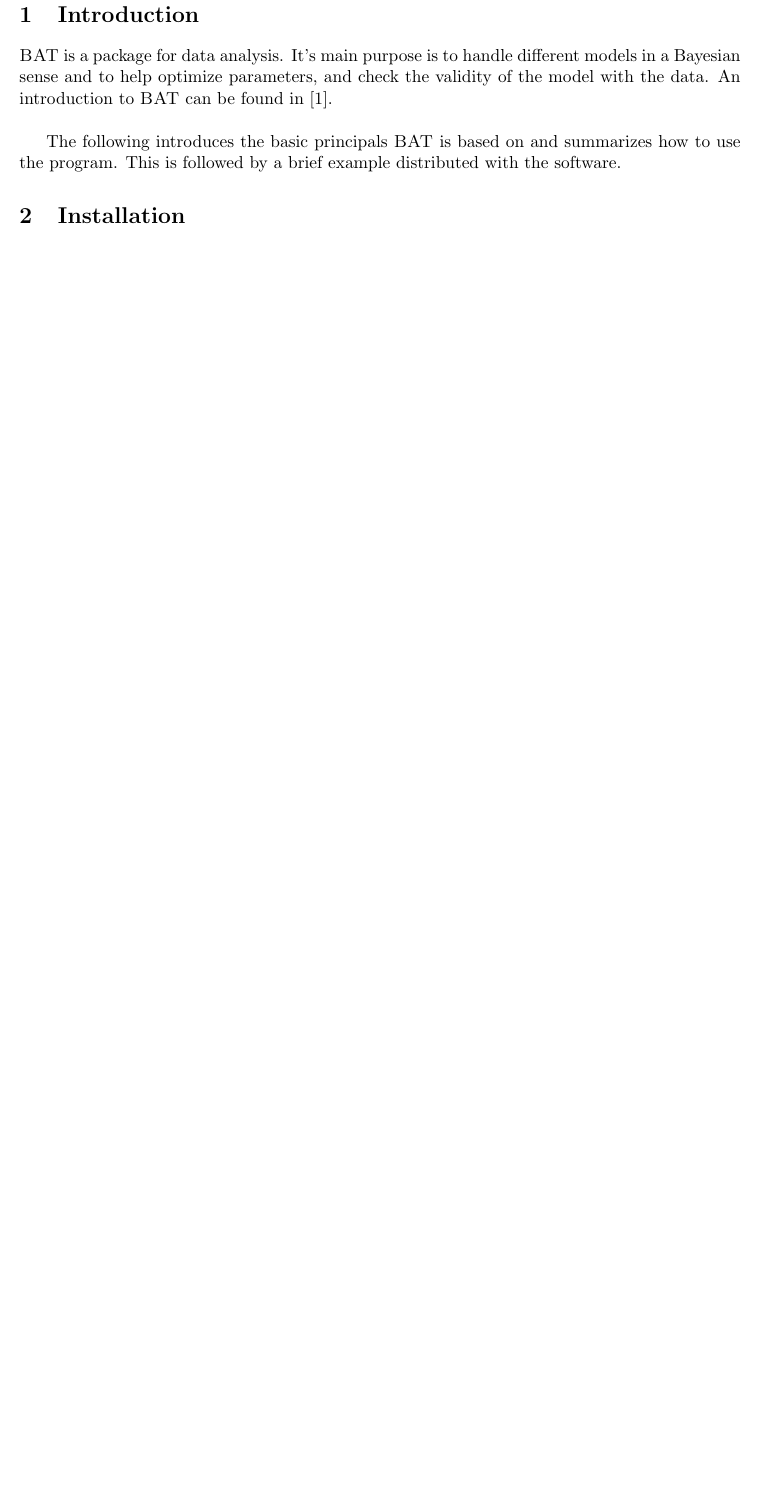
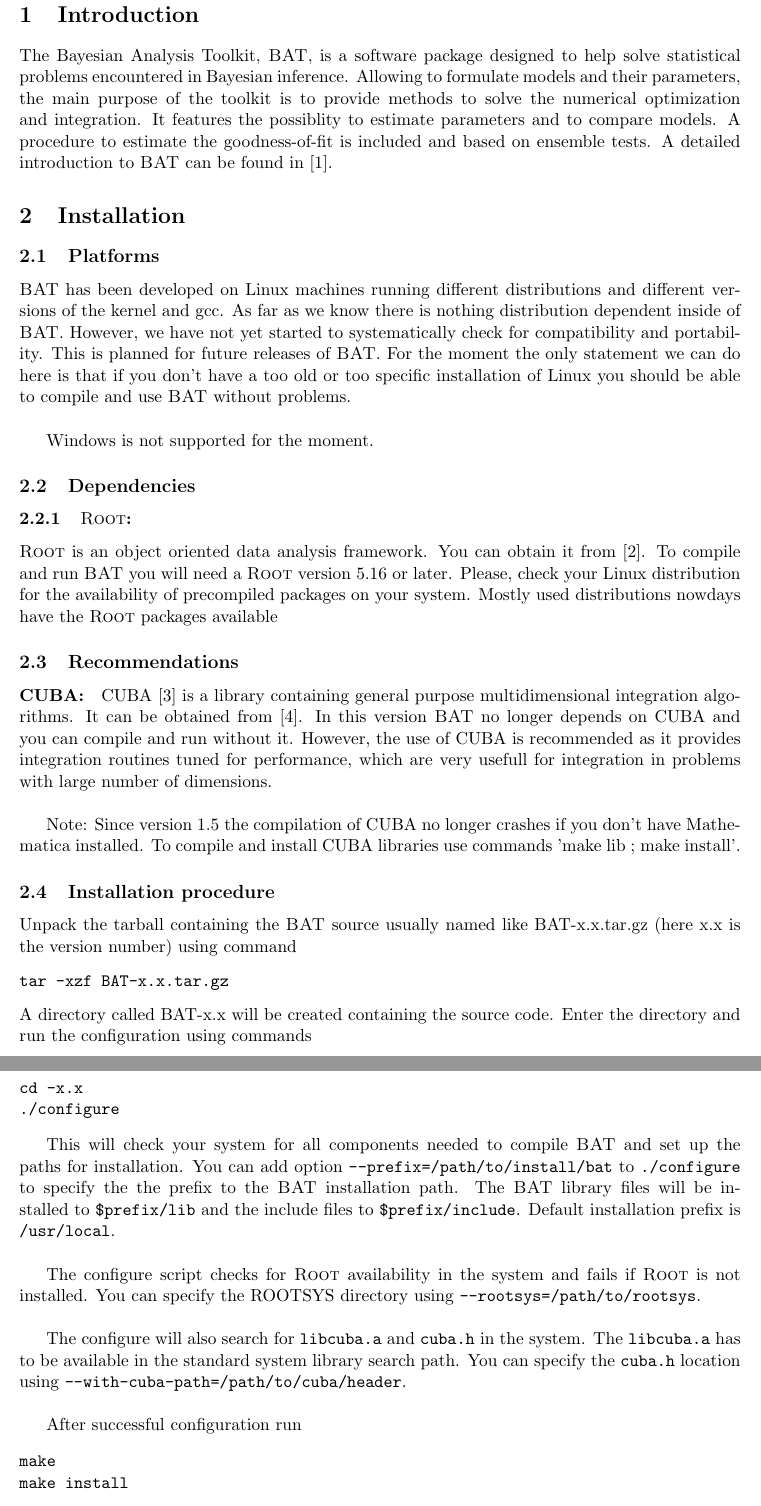
Before and after one commit to bat/bat, a LaTeX document (doc/introduction/introduction.tex): part of page 3 of 13 before the commit and two parts of pages 3 and 4 of 15 after it, the two joined at a grey line, cut so that both start at the same text, the shorter picture padded with empty space. Compiled offline with pdfLaTeX.

Commit message:
Minor modifications of the short introduction to BAT.

```diff
--- a/doc/introduction/introduction.tex
+++ b/doc/introduction/introduction.tex
@@ -62,19 +68,110 @@
 \section{Introduction}
 \label{section:introduction}
 
-\bat\ is a package for data analysis. It's main purpose is to
-handle different models in a Bayesian sense and to help optimize
-parameters, and check the validity of the model with the data. An
-introduction to \bat\ can be found in~\cite{Caldwell:2008fw}. \\
-
-The following introduces the basic principals \bat\ is based on
-and summarizes how to use the program. This is followed by a brief
-example distributed with the software.
+The Bayesian Analysis Toolkit, \bat, is a software package designed to
+help solve statistical problems encountered in Bayesian
+inference. Allowing to formulate models and their parameters, the main
+purpose of the toolkit is to provide methods to solve the numerical
+optimization and integration. It features the possiblity to estimate
+parameters and to compare models. A procedure to estimate the
+goodness-of-fit is included and based on ensemble tests. A detailed
+introduction to \bat\ can be found in~\cite{Caldwell:2008fw}.
 
 % --------------------------------------------------------
+% >>>>>>>>>>>>>>>>>>>>>>>>>>>>>>>>>>>>>>>>>>>>>>>>>>>>>>>>
 % installation
+% >>>>>>>>>>>>>>>>>>>>>>>>>>>>>>>>>>>>>>>>>>>>>>>>>>>>>>>>
 % --------------------------------------------------------
+
 \section{Installation}
 \label{section:installation}
 
-See \verb|doc/INSTALL| for installation instructions.
+\subsection{Platforms}
+
+\bat\ has been developed on Linux machines running different distributions
+and different versions of the kernel and gcc. As far as we know there
+is nothing distribution dependent inside of \bat. However, we have not
+yet started to systematically check for compatibility and
+portability. This is planned for future releases of \bat. For the
+moment the only statement we can do here is that if you don't have a
+too old or too specific installation of Linux you should be able to
+compile and use \bat\ without problems. \\
+
+Windows is not supported for the moment.
+
+% --------------------------------------------------------
+% >>>>>>>>>>>>>>>>>>>>>>>>>>>>>>>>>>>>>>>>>>>>>>>>>>>>>>>>
+% --------------------------------------------------------
+
+\subsection{Dependencies}
+
+\subsubsection{\Root:}
+\Root\ is an object oriented data analysis framework. You can obtain it
+from~\cite{ROOTweb}. To compile and run \bat\ you will need a \Root\
+version 5.16 or later. Please, check your Linux distribution for the
+availability of precompiled packages on your system. Mostly used
+distributions nowdays have the \Root\ packages available
+
+% --------------------------------------------------------
+% >>>>>>>>>>>>>>>>>>>>>>>>>>>>>>>>>>>>>>>>>>>>>>>>>>>>>>>>
+% --------------------------------------------------------
+
+\subsection{Recommendations}
+
+\paragraph{CUBA:}
+CUBA~\cite{CUBA} is a library containing general purpose
+multidimensional integration algorithms. It can be obtained
+from~\cite{CUBAweb}. In this version \bat\ no longer depends on CUBA
+and you can compile and run without it. However, the use of CUBA is
+recommended as it provides integration routines tuned for performance,
+which are very usefull for integration in problems with large number
+of dimensions. \\
+
+Note: Since version 1.5 the compilation of CUBA no longer crashes if
+you don't have Mathematica installed. To compile and install CUBA
+libraries use commands 'make lib ; make install'.
+
+% --------------------------------------------------------
+% >>>>>>>>>>>>>>>>>>>>>>>>>>>>>>>>>>>>>>>>>>>>>>>>>>>>>>>>
+% --------------------------------------------------------
+
+\subsection{Installation procedure}
+
+Unpack the tarball containing the \bat\ source usually named like
+BAT-x.x.tar.gz (here x.x is the version number) using command
+%
+\begin{verbatim}
+tar -xzf BAT-x.x.tar.gz
+\end{verbatim}
+%
+A directory called BAT-x.x will be created containing the source code.
+Enter the directory and run the configuration using commands
+%
+\begin{verbatim}
+cd -x.x
+./configure
+\end{verbatim}
+
+This will check your system for all components needed to compile \bat\
+and set up the paths for installation. You can add option
+\verb|--prefix=/path/to/install/bat| to \verb|./configure| to specify
+the the prefix to the \bat\ installation path. The \bat\ library files
+will be installed to \verb|$prefix/lib| and the include files to
+\verb|$prefix/include|. Default installation prefix is
+\verb|/usr/local|. \\
+
+The configure script checks for \Root\ availability in the system and
+fails if \Root\ is not installed. You can specify the ROOTSYS directory
+using \verb|--rootsys=/path/to/rootsys|. \\
+
+The configure will also search for \verb|libcuba.a| and \verb|cuba.h|
+in the system.  The \verb|libcuba.a| has to be available in the
+standard system library search path. You can specify the \verb|cuba.h|
+location using \verb|--with-cuba-path=/path/to/cuba/header|. \\
+
+After successful configuration run
+%
+\begin{verbatim}
+make
+make install
+\end{verbatim}
```
Also changed, not shown: doc/introduction/introduction.tex (62 more changed lines), 1 other file.
